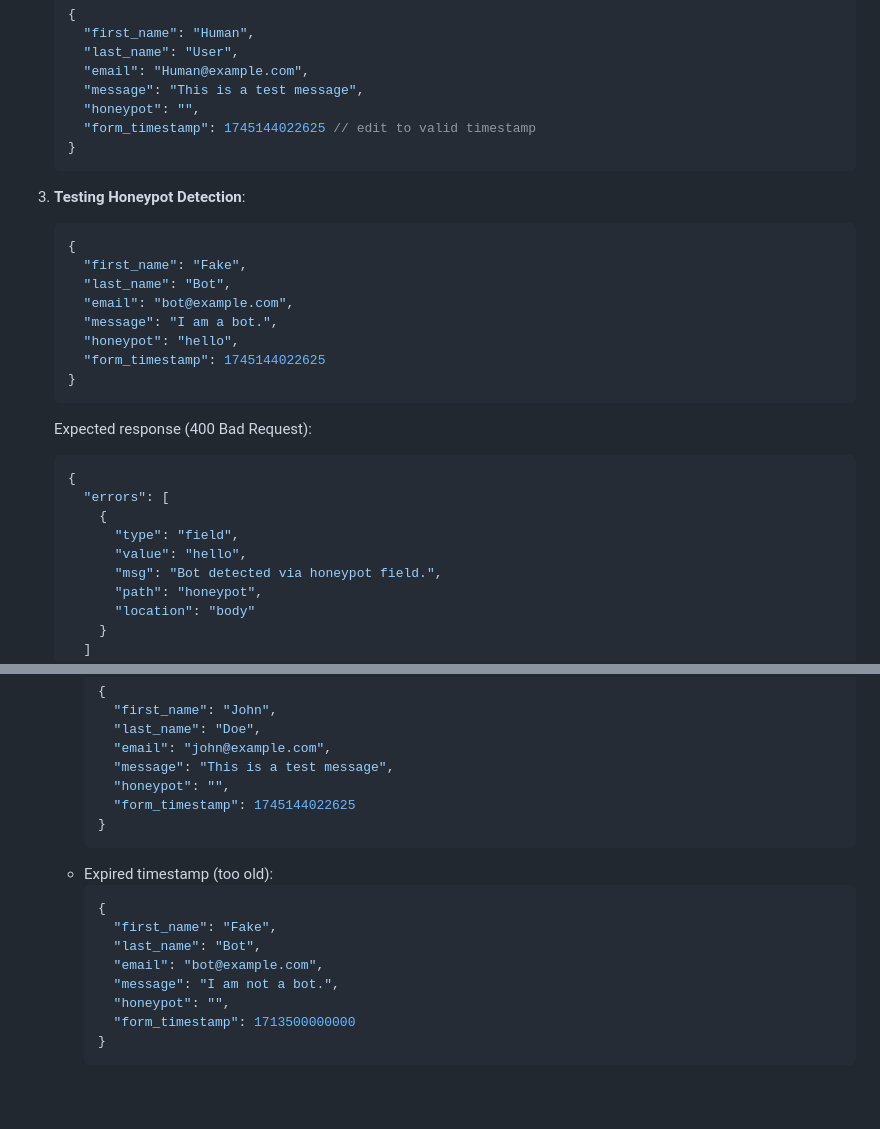
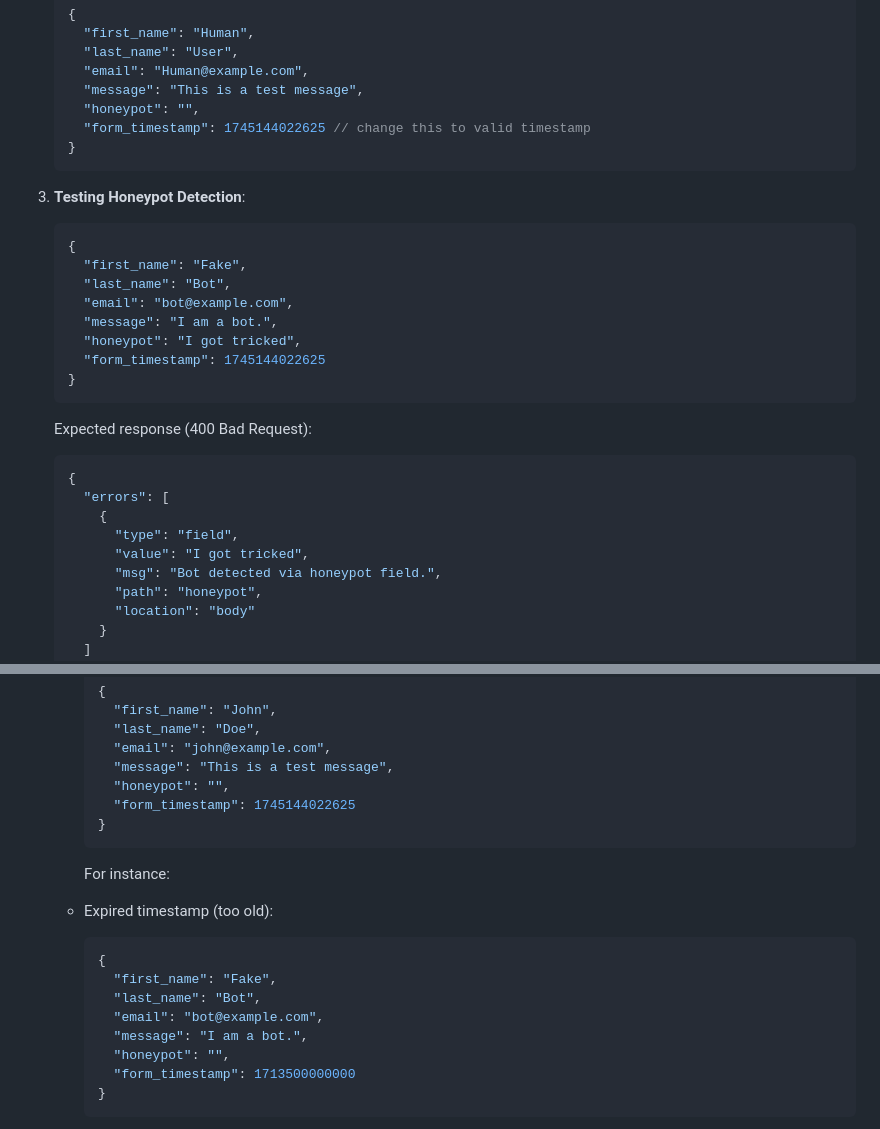
Before and after one commit to Donjella/secure-contact-form, a Markdown page: README.md, 2 parts joined by grey strips. Rendered like a GitHub page; blank space fills up the shorter version.

Commit message:
docs(readme): update code snippets examples for tests

````diff
--- a/README.md
+++ b/README.md
@@ -160,7 +160,7 @@ For more efficient testing of the backend security features, you can use API tes
      "email": "Human@example.com",
      "message": "This is a test message",
      "honeypot": "",
-     "form_timestamp": 1745144022625 // edit to valid timestamp
+     "form_timestamp": 1745144022625 // change this to valid timestamp
    }
    ```
 
@@ -171,7 +171,7 @@ For more efficient testing of the backend security features, you can use API tes
      "last_name": "Bot",
      "email": "bot@example.com",
      "message": "I am a bot.",
-     "honeypot": "hello",
+     "honeypot": "I got tricked",
      "form_timestamp": 1745144022625
    }
    ```
@@ -181,7 +181,7 @@ For more efficient testing of the backend security features, you can use API tes
      "errors": [
        {
          "type": "field",
-         "value": "hello",
+         "value": "I got tricked",
          "msg": "Bot detected via honeypot field.",
          "path": "honeypot",
          "location": "body"
@@ -210,13 +210,15 @@ For more efficient testing of the backend security features, you can use API tes
        "form_timestamp": 1745144022625
      }
      ```
+     For instance:
+
    - Expired timestamp (too old):
      ```json
      {
        "first_name": "Fake",
        "last_name": "Bot",
        "email": "bot@example.com",
-       "message": "I am not a bot.",
+       "message": "I am a bot.",
        "honeypot": "",
        "form_timestamp": 1713500000000
      }
````
